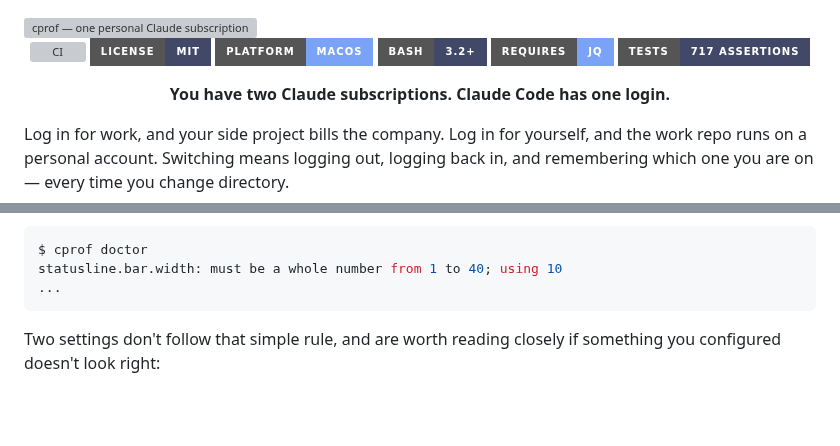
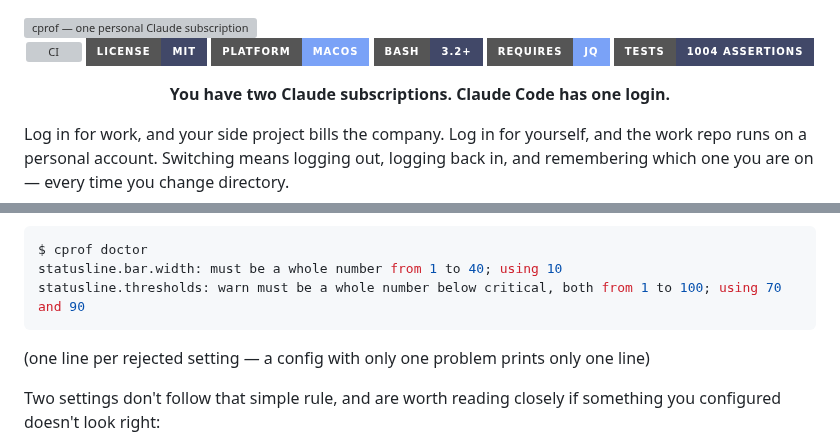
Before and after one commit to dcotelo/cprof, a Markdown page: README.md, 2 parts joined by grey strips. Rendered like a GitHub page; badges without logos; blank space fills up the shorter version; grey boxes are pictures that could not be loaded.

````diff
--- a/README.md
+++ b/README.md
@@ -7,7 +7,7 @@
 [![Platform](https://img.shields.io/badge/Platform-macOS-1a1b27?style=for-the-badge&color=7aa2f7)](#install)
 [![Bash](https://img.shields.io/badge/Bash-3.2%2B-1a1b27?style=for-the-badge&color=414868)](#development)
 [![Requires](https://img.shields.io/badge/Requires-jq-1a1b27?style=for-the-badge&color=7aa2f7)](#install)
-[![Tests](https://img.shields.io/badge/Tests-717%20assertions-1a1b27?style=for-the-badge&color=414868)](#development)
+[![Tests](https://img.shields.io/badge/Tests-1004%20assertions-1a1b27?style=for-the-badge&color=414868)](#development)
 
 </div>
 
@@ -549,8 +553,10 @@ so:
 ```console
 $ cprof doctor
 statusline.bar.width: must be a whole number from 1 to 40; using 10
-...
+statusline.thresholds: warn must be a whole number below critical, both from 1 to 100; using 70 and 90
 ```
+
+(one line per rejected setting — a config with only one problem prints only one line)
 
 Two settings don't follow that simple rule, and are worth reading closely if
 something you configured doesn't look right:
````
Also changed, not shown: other parts of README.md (+4 -0 lines), docs/statusline-demo.gif (added), 5 other files.
